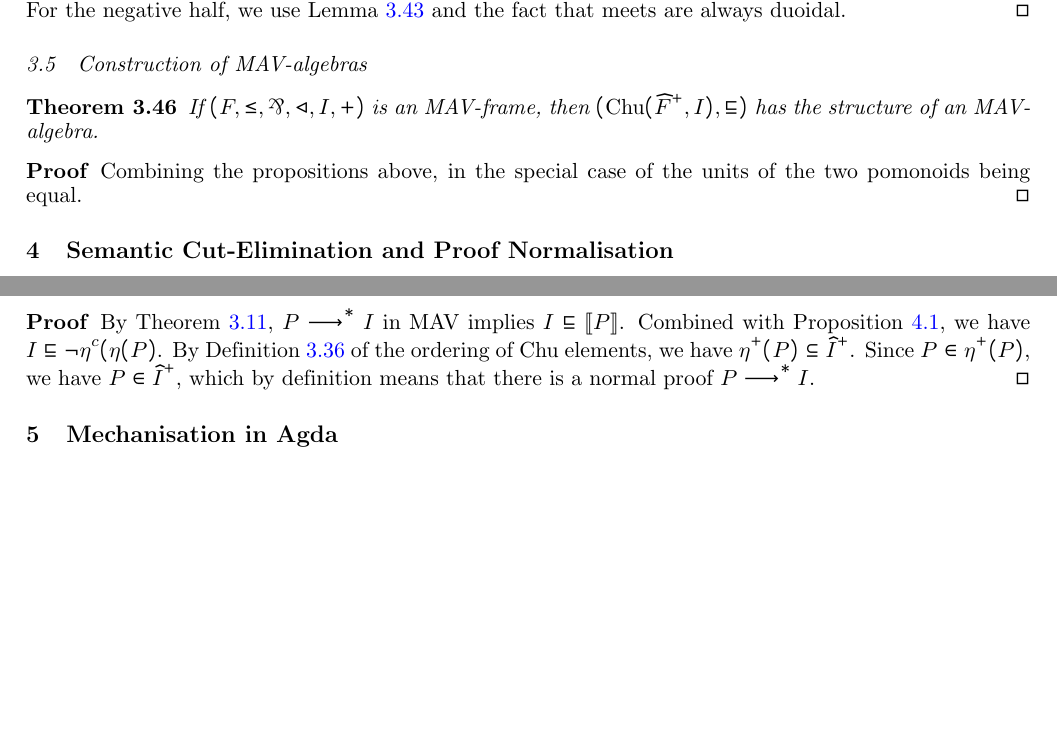
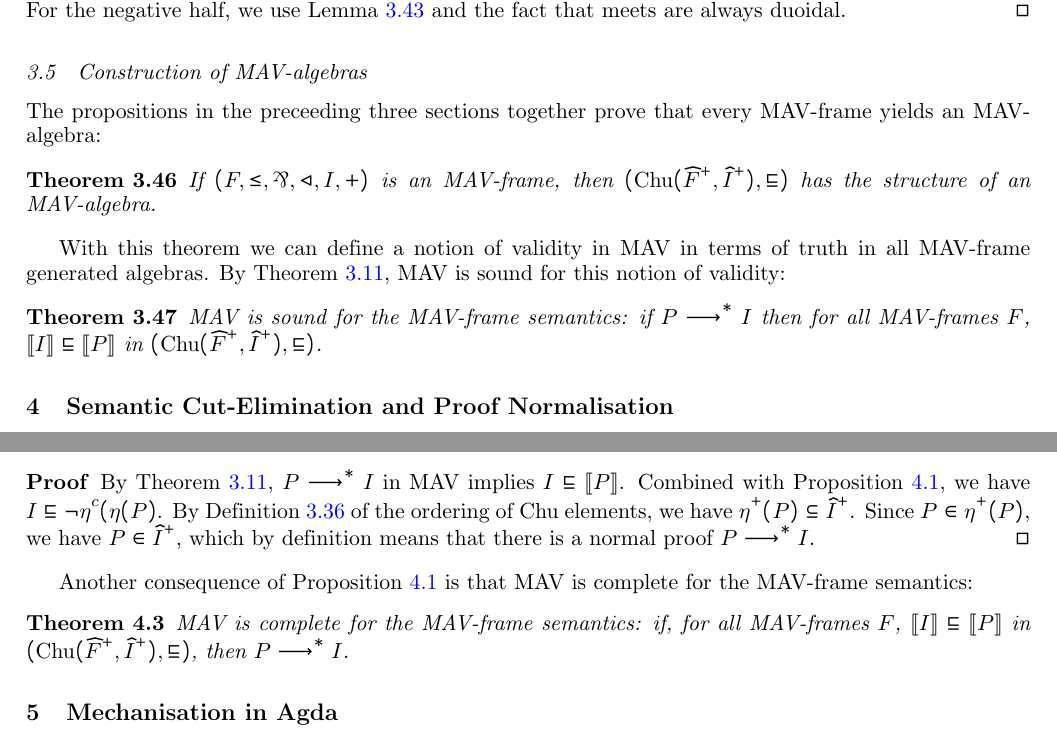
Before and after one commit to bobatkey/semantic-cut-elimination, a LaTeX document (doc/paper.tex, which reads doc/sections/mav-cut-elimination.tex, doc/sections/mav-semantics.tex): two parts of pages 9 and 10 of 12, joined at a grey line, cut so that both start at the same text, the shorter picture padded with empty space. Compiled offline with pdfLaTeX.

Commit message:
[ tex ] finish off the semantics and cut elimination sections

```diff
--- a/doc/sections/mav-cut-elimination.tex
+++ b/doc/sections/mav-cut-elimination.tex
@@ -103,3 +103,13 @@ the non-normal proof rules of MAV.
   by definition means that there is a normal proof
   $P \longrightarrow^* I$.
 \end{proof}
+
+Another consequence of Proposition \ref{prop:embedding-sem} is that
+MAV is complete for the MAV-frame semantics:
+
+\begin{theorem}\label{thm:completeness}
+  MAV is complete for the MAV-frame semantics: if, for all MAV-frames
+  $F$, $\sem{I} \sqsubseteq \sem{P}$ in
+  $(\Chu(\ClosedLowerSet{F}, \ClosedDay{I}), \sqsubseteq)$, then
+  $P \longrightarrow^* I$.
+\end{theorem}
--- a/doc/sections/mav-semantics.tex
+++ b/doc/sections/mav-semantics.tex
@@ -601,13 +614,21 @@ pomonoids:
 
 \subsection{Construction of MAV-algebras}
 
+The propositions in the preceeding three sections together prove that
+every MAV-frame yields an MAV-algebra:
+
 \begin{theorem}\label{thm:algebra-from-frame}
   If $(F, \leq, \parr, \lhd, I, +)$ is an MAV-frame, then
-  $(\Chu(\ClosedLowerSet{F}, I), \sqsubseteq)$ has the structure of an
+  $(\Chu(\ClosedLowerSet{F}, \ClosedDay{I}), \sqsubseteq)$ has the structure of an
   MAV-algebra.
 \end{theorem}
 
-\begin{proof}
-  Combining the propositions above, in the special case of the units
-  of the two pomonoids being equal.
-\end{proof}
+With this theorem we can define a notion of validity in MAV in terms
+of truth in all MAV-frame generated algebras. By Theorem
+\ref{thm:soundness}, MAV is sound for this notion of validity:
+
+\begin{theorem}\label{thm:mavframe-soundness}
+  MAV is sound for the MAV-frame semantics: if $P \longrightarrow^* I$
+  then for all MAV-frames $F$, $\sem{I} \sqsubseteq \sem{P}$ in
+  $(\Chu(\ClosedLowerSet{F}, \ClosedDay{I}), \sqsubseteq)$.
+\end{theorem}
```
Also changed, not shown: doc/sections/mav-semantics.tex (45 more changed lines).
